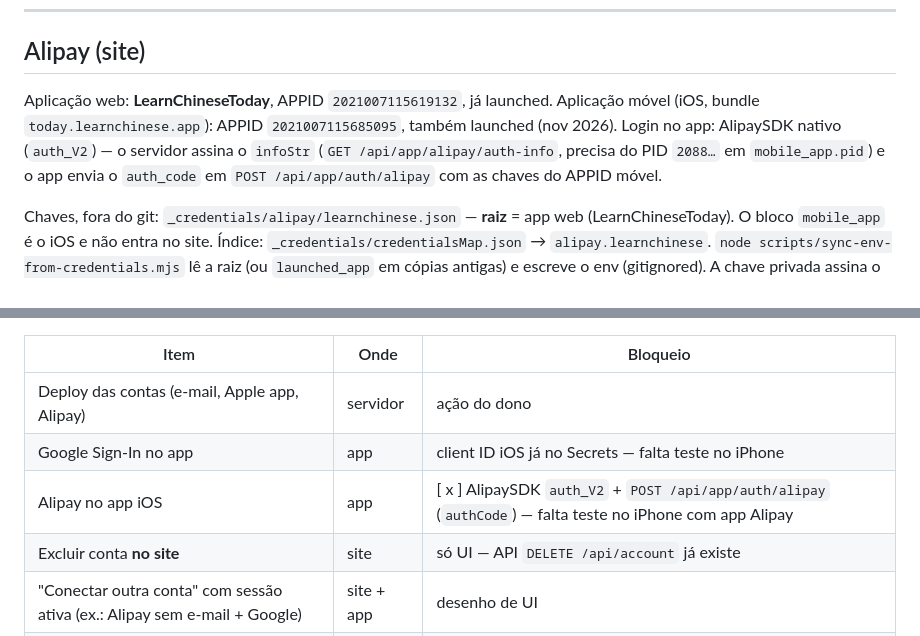
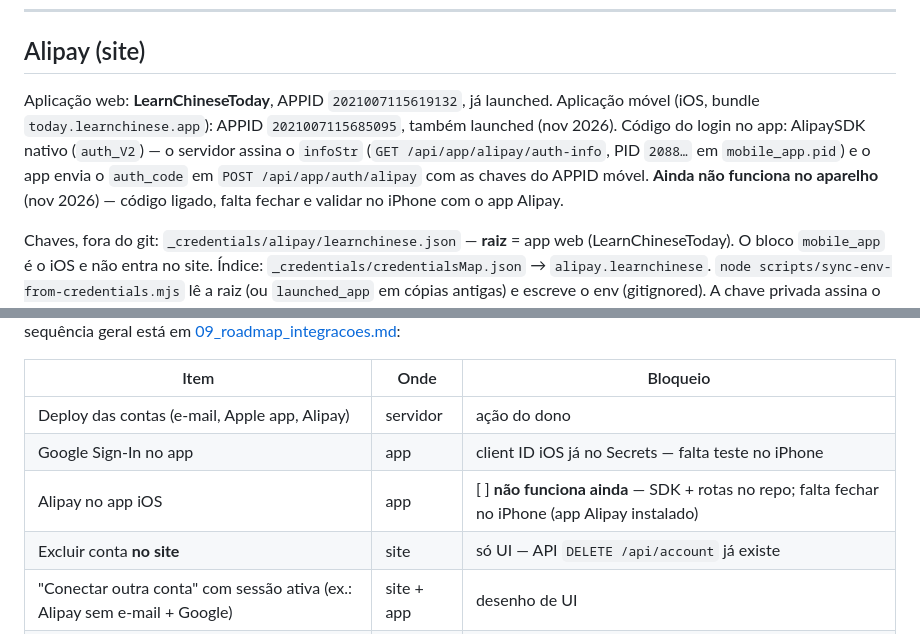
Before and after one commit to ianthomaz/chineseLearning, a Markdown page: docs/05_autenticacao.md, 2 parts joined by grey strips. Rendered like a GitHub page.

Commit message:
Note that Alipay on the iOS app still does not work.
Co-authored-by: Cursor <cursoragent@cursor.com>

```diff
--- a/docs/05_autenticacao.md
+++ b/docs/05_autenticacao.md
@@ -111,7 +111,7 @@ Auth.js tem provider WeChat, mas o bloqueio é **administrativo**:
 ## Alipay (site)
 
 Aplicação web: **LearnChineseToday**, APPID `2021007115619132`, já launched.
-Aplicação móvel (iOS, bundle `today.learnchinese.app`): APPID `2021007115685095`, também launched (nov 2026). Login no app: AlipaySDK nativo (`auth_V2`) — o servidor assina o `infoStr` (`GET /api/app/alipay/auth-info`, precisa do PID `2088…` em `mobile_app.pid`) e o app envia o `auth_code` em `POST /api/app/auth/alipay` com as chaves do APPID móvel.
+Aplicação móvel (iOS, bundle `today.learnchinese.app`): APPID `2021007115685095`, também launched (nov 2026). Código do login no app: AlipaySDK nativo (`auth_V2`) — o servidor assina o `infoStr` (`GET /api/app/alipay/auth-info`, PID `2088…` em `mobile_app.pid`) e o app envia o `auth_code` em `POST /api/app/auth/alipay` com as chaves do APPID móvel. **Ainda não funciona no aparelho** (nov 2026) — código ligado, falta fechar e validar no iPhone com o app Alipay.
 
 Chaves, fora do git: `_credentials/alipay/learnchinese.json` — **raiz** = app web
 (LearnChineseToday). O bloco `mobile_app` é o iOS e não entra no site.
@@ -281,7 +281,7 @@ O que ainda falta, por ordem — a sequência geral está em
 |---|---|---|
 | Deploy das contas (e-mail, Apple app, Alipay) | servidor | ação do dono |
 | Google Sign-In no app | app | client ID iOS já no Secrets — falta teste no iPhone |
-| Alipay no app iOS | app | [ x ] AlipaySDK `auth_V2` + `POST /api/app/auth/alipay` (`authCode`) — falta teste no iPhone com app Alipay |
+| Alipay no app iOS | app | [ ] **não funciona ainda** — SDK + rotas no repo; falta fechar no iPhone (app Alipay instalado) |
 | Excluir conta **no site** | site | só UI — API `DELETE /api/account` já existe |
 | "Conectar outra conta" com sessão ativa (ex.: Alipay sem e-mail + Google) | site + app | desenho de UI |
 | Revogar token Apple ao excluir conta | servidor | chave `.p8` |
```
Also changed, not shown: docs/09_roadmap_integracoes.md (+1 -1 lines).
